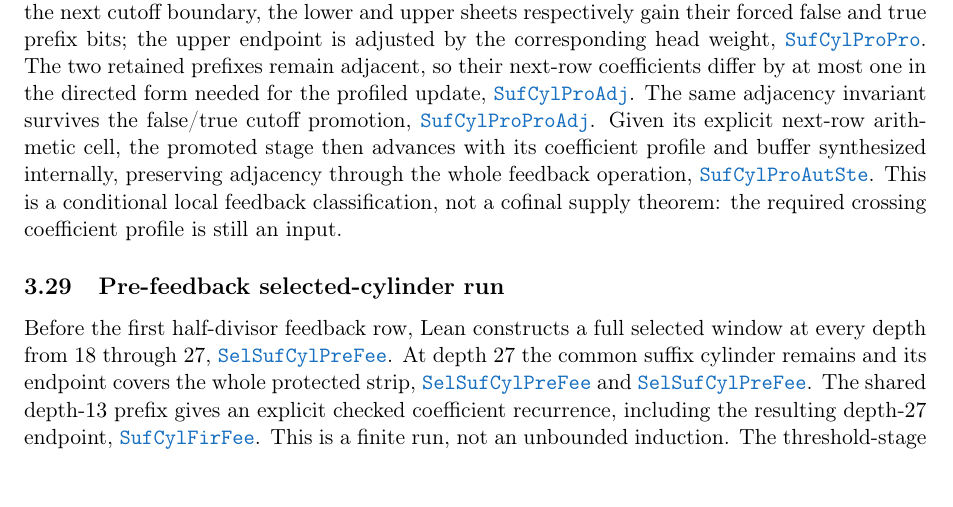
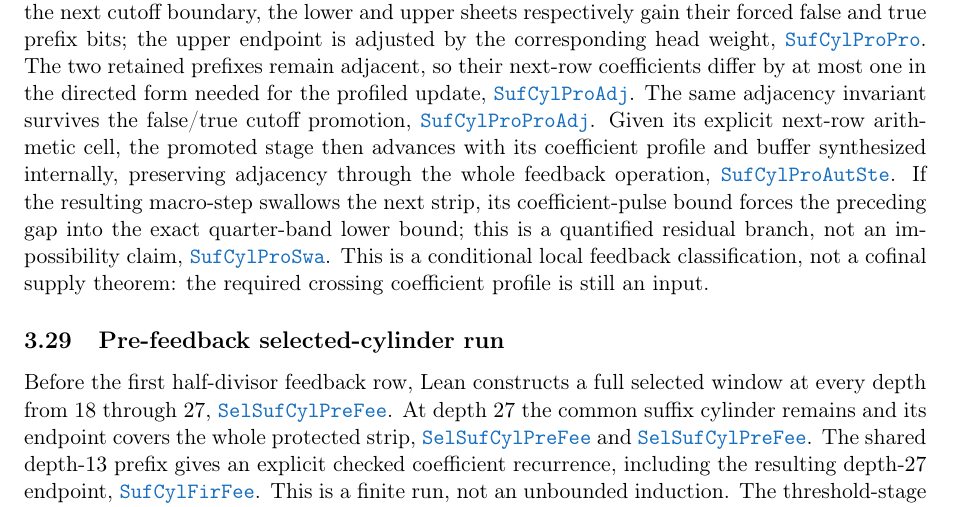
Before and after one commit to wcook04/plectis-lean-erdos249-257, a LaTeX paper (paper/erdos249-257-exposition.tex, which reads paper/module-aliases.tex): part of page 12 of 30, cut so that both start at the same text. Compiled offline with pdfLaTeX.

Commit message:
Promote suffix-cylinder profiled swallow

```diff
--- a/paper/erdos249-257-exposition.tex
+++ b/paper/erdos249-257-exposition.tex
@@ -968,6 +968,10 @@ Given its explicit next-row arithmetic cell, the promoted stage then advances
 with its coefficient profile and buffer synthesized internally, preserving
 adjacency through the whole feedback operation,
 \lrefx{SuffixCylinderProfiledAutoStep.lean}{110}{ProfiledGapStage.promoteThenAdvance_hasAdjacentPrefixes}.
+If the resulting macro-step swallows the next strip, its coefficient-pulse
+bound forces the preceding gap into the exact quarter-band lower bound;
+this is a quantified residual branch, not an impossibility claim,
+\lrefx{SuffixCylinderProfiledSwallow.lean}{254}{nextBound_le_four_gapWidth_add_two_of_macro_swallow}.
 This is a conditional local feedback classification, not a cofinal supply
 theorem: the required crossing coefficient profile is still an input.
 
--- a/paper/module-aliases.tex
+++ b/paper/module-aliases.tex
@@ -93,6 +93,7 @@
 \expandafter\def\csname modulesigil@SuffixCylinderProfiledGap.lean\endcsname{SufCylProGap}
 \expandafter\def\csname modulesigil@SuffixCylinderProfiledPromotion.lean\endcsname{SufCylProPro}
 \expandafter\def\csname modulesigil@SuffixCylinderProfiledPromotionAdjacency.lean\endcsname{SufCylProProAdj}
+\expandafter\def\csname modulesigil@SuffixCylinderProfiledSwallow.lean\endcsname{SufCylProSwa}
 \expandafter\def\csname modulesigil@SuffixCylinderPromotion.lean\endcsname{SufCylPro}
 \expandafter\def\csname modulesigil@SuffixCylinderThreshold.lean\endcsname{SufCylThr}
 \expandafter\def\csname modulesigil@SuffixCylinderTwoSheet.lean\endcsname{SufCylTwoShe}
```
Also changed, not shown: 4 other files.
